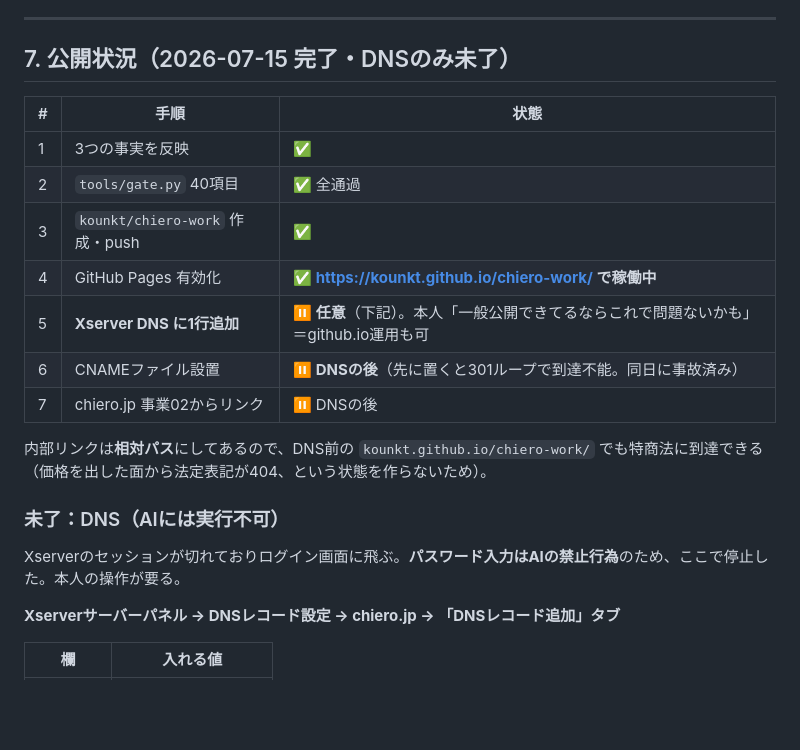
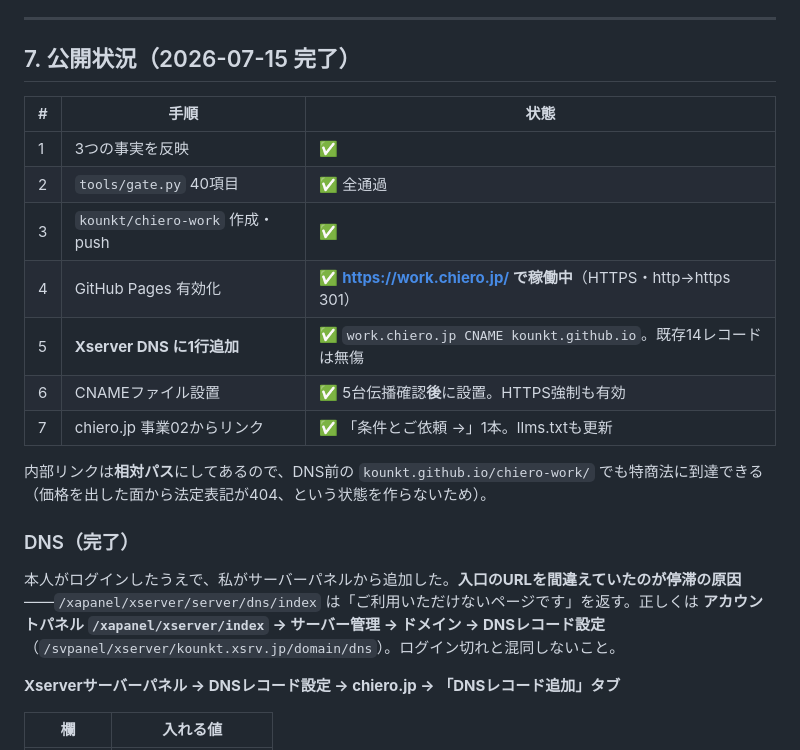
Before and after one commit to kounkt/chiero-work, a Markdown page: DECISION.md, the part around the change. Drawn GitHub-style; blank space fills up the shorter version.

Commit message:
DECISION.md: 全工程の完了を記録
Co-Authored-By: Claude Fable 5 <noreply@anthropic.com>

```diff
--- a/DECISION.md
+++ b/DECISION.md
@@ -138,23 +138,23 @@ chiero.jp では意図的に置かなかった。その理由（原文）：
 
 ---
 
-## 7. 公開状況（2026-07-15 完了・DNSのみ未了）
+## 7. 公開状況（2026-07-15 **完了**）
 
 | # | 手順 | 状態 |
 |---|---|---|
 | 1 | 3つの事実を反映 | ✅ |
 | 2 | `tools/gate.py` 40項目 | ✅ 全通過 |
 | 3 | `kounkt/chiero-work` 作成・push | ✅ |
-| 4 | GitHub Pages 有効化 | ✅ **https://kounkt.github.io/chiero-work/ で稼働中** |
-| 5 | **Xserver DNS に1行追加** | ⏸ **任意**（下記）。本人「一般公開できてるならこれで問題ないかも」＝github.io運用も可 |
-| 6 | CNAMEファイル設置 | ⏸ **DNSの後**（先に置くと301ループで到達不能。同日に事故済み） |
-| 7 | chiero.jp 事業02からリンク | ⏸ DNSの後 |
+| 4 | GitHub Pages 有効化 | ✅ **https://work.chiero.jp/ で稼働中**（HTTPS・http→https 301） |
+| 5 | **Xserver DNS に1行追加** | ✅ `work.chiero.jp CNAME kounkt.github.io`。既存14レコードは無傷 |
+| 6 | CNAMEファイル設置 | ✅ 5台伝播確認**後**に設置。HTTPS強制も有効 |
+| 7 | chiero.jp 事業02からリンク | ✅ 「条件とご依頼 →」1本。llms.txtも更新 |
 
 内部リンクは**相対パス**にしてあるので、DNS前の `kounkt.github.io/chiero-work/` でも特商法に到達できる（価格を出した面から法定表記が404、という状態を作らないため）。
 
-### 未了：DNS（AIには実行不可）
+### DNS（完了）
 
-Xserverのセッションが切れておりログイン画面に飛ぶ。**パスワード入力はAIの禁止行為**のため、ここで停止した。本人の操作が要る。
+本人がログインしたうえで、私がサーバーパネルから追加した。**入口のURLを間違えていたのが停滞の原因**——`/xapanel/xserver/server/dns/index` は「ご利用いただけないページです」を返す。正しくは **アカウントパネル `/xapanel/xserver/index` → サーバー管理 → ドメイン → DNSレコード設定**（`/svpanel/xserver/kounkt.xsrv.jp/domain/dns`）。ログイン切れと混同しないこと。
 
 **Xserverサーバーパネル → DNSレコード設定 → chiero.jp → 「DNSレコード追加」タブ**
 
```
